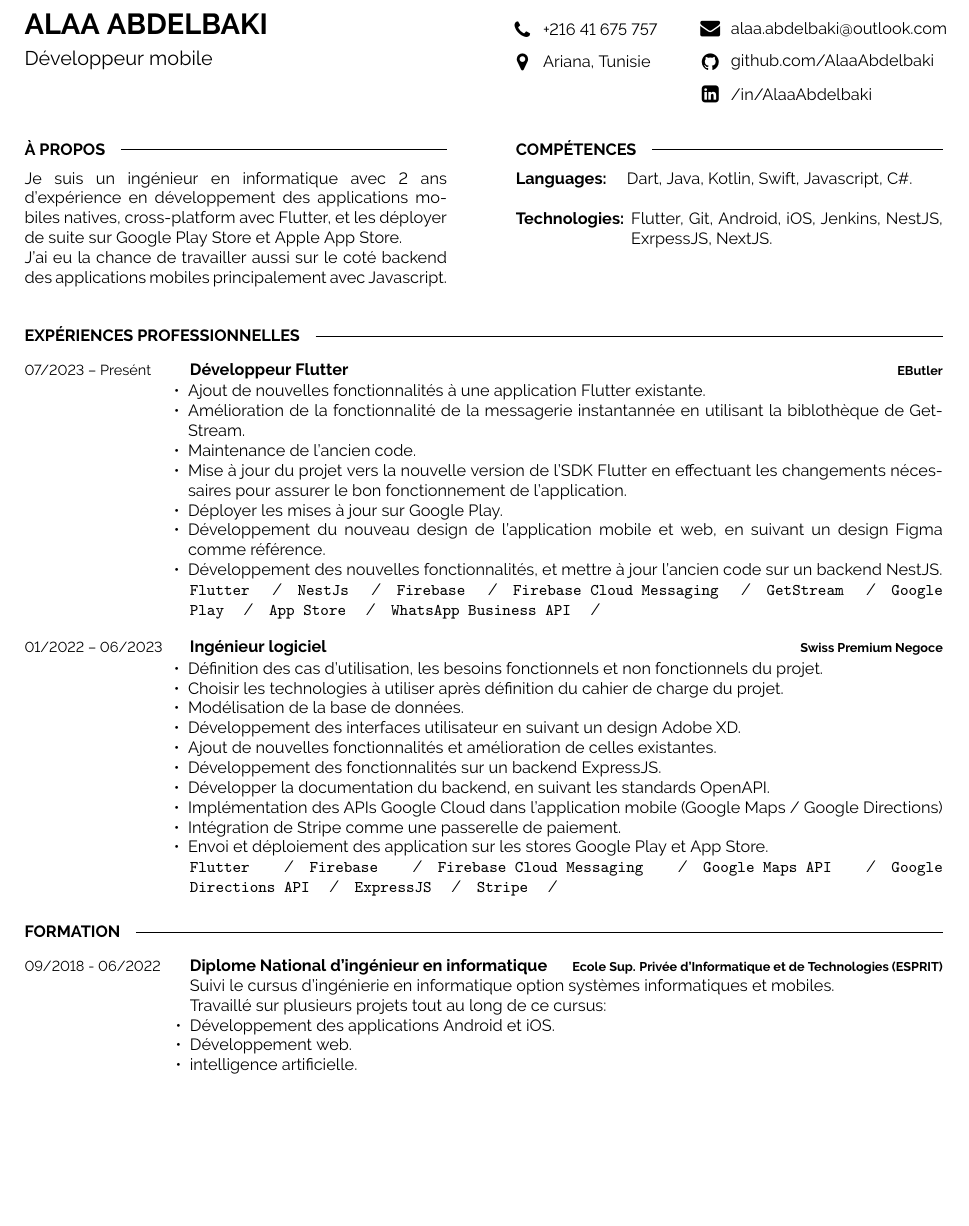
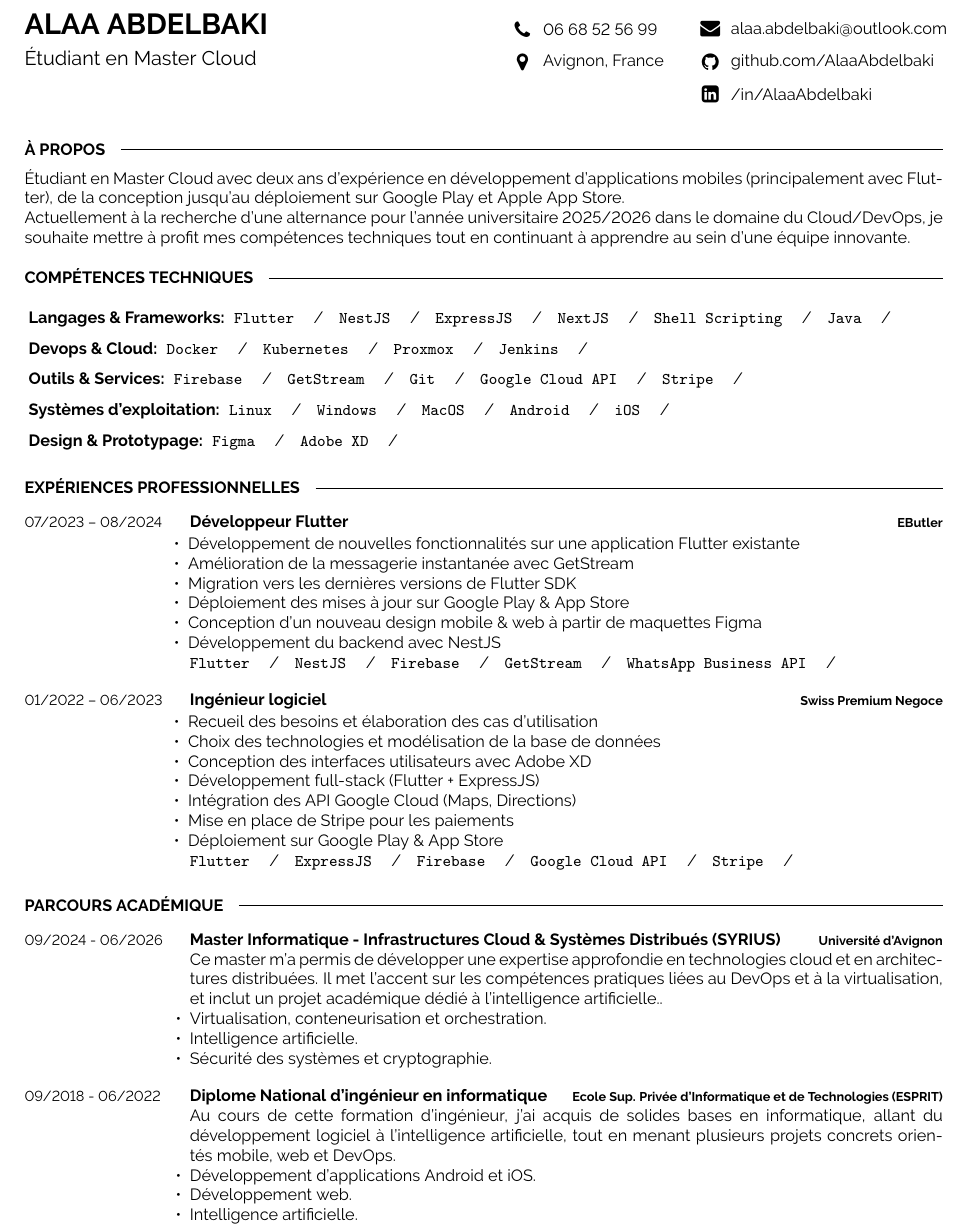
Before and after one commit to AlaaAbdelbaki/resume, a LaTeX CV (Alaa Abdelbaki CV.tex): part of the page, cut so that both start at the same text, the shorter picture padded with empty space. Compiled offline with pdfLaTeX.

Commit message:
updated resume

```diff
--- a/Alaa Abdelbaki CV.tex
+++ b/Alaa Abdelbaki CV.tex
@@ -29,6 +29,10 @@
 
 \begin{document}
 
+
+\newcommand{\printlist}[1]{%
+    \foreach \x [count=\xi] in {#1} {\texttt{\x} \slashsep }%
+}
 %----------------------------------------------------------------------------------------
 %	TITLE AND CONTACT INFORMATION
 %----------------------------------------------------------------------------------------
@@ -40,7 +44,7 @@
 
     \vspace{6pt}
 
-    {\Large Développeur mobile} % Career or current job title
+    {\Large Étudiant en Master Cloud} % Career or current job title
 \end{minipage}
 \hfill
 \begin{minipage}[t]{0.2\textwidth} % 20% of the page width for the first row of icons
@@ -48,8 +52,8 @@
 
     % The first parameter is the FontAwesome icon name, the second is the box size and the third is the text
     % \icon{Globe}{11}{\href{http://alaaabdelbaki.github.io}{alaaabdelbaki.github.io}}\\
-    \icon{Phone}{11}{+216 41 675 757}\\
-    \icon{MapMarker}{11}{Ariana, Tunisie}\\
+    \icon{Phone}{11}{06 68 52 56 99}\\
+    \icon{MapMarker}{11}{Avignon, France}\\
 
 \end{minipage}
 \begin{minipage}[t]{0.27\textwidth} % 27% of the page width for the second row of icons
@@ -66,64 +70,76 @@
 %	INTRODUCTION, SKILLS AND TECHNOLOGIES
 %----------------------------------------------------------------------------------------
 
-\begin{minipage}[t]{0.46\textwidth}
+\begin{minipage}[t]{\textwidth}
     \cvsect{À propos}
     \vspace{-6pt}
 
-    Je suis un ingénieur en informatique avec 2 ans d'expérience en développement des applications mobiles natives, cross-platform avec Flutter, et les déployer de suite sur Google Play Store et Apple App Store.\\J'ai eu la chance de travailler aussi sur le coté backend des applications mobiles principalement avec Javascript.
+    Étudiant en Master Cloud avec deux ans d'expérience en développement d'applications mobiles (principalement avec Flutter), de la conception jusqu'au déploiement sur Google Play et Apple App Store.
+
+    Actuellement à la recherche d'une alternance pour l'année universitaire 2025/2026 dans le domaine du Cloud/DevOps, je souhaite mettre à profit mes compétences techniques tout en continuant à apprendre au sein d'une équipe innovante.
 \end{minipage}
-\hfill % Whitespace between
-\begin{minipage}[t]{0.465\textwidth}
-    \cvsect{Compétences}
-    \vspace{-6pt}
+\begin{minipage}[t]{\textwidth}
+    \cvsect{Compétences Techniques}\\
+    \vspace{6pt}
+    \textbf{Langages \& Frameworks: } \printlist{Flutter, NestJS, ExpressJS, NextJS, Shell Scripting, Java}\\
+    \vspace{6pt}
+    \textbf{Devops \& Cloud: } \printlist{Docker, Kubernetes, Proxmox, Jenkins}\\
+    \vspace{6pt}
+    \textbf{Outils \& Services: } \printlist{Firebase, GetStream, Git, Google Cloud API, Stripe}\\
+    \vspace{6pt}
+    \textbf{Systèmes d'exploitation: } \printlist{Linux, Windows, MacOS, Android, iOS}\\
+    \vspace{6pt}
+    \textbf{Design \& Prototypage: } \printlist{Figma, Adobe XD}
+    \vspace{-12pt}
+\end{minipage}
+% \hfill % Whitespace between
+% \begin{minipage}[t]{0.465\textwidth}
+%     \cvsect{Compétences}
+%     \vspace{-6pt}
 
-    \begin{minipage}[t]{0.2\textwidth}
-        \textbf{Languages:}
-    \end{minipage}
-    \hfill
-    \begin{minipage}[t]{0.73\textwidth}
-        Dart, Java, Kotlin, Swift, Javascript, C\#.
-    \end{minipage}
-    \vspace{4mm}
+%     \begin{minipage}[t]{0.2\textwidth}
+%         \textbf{Languages:}
+%     \end{minipage}
+%     \hfill
+%     \begin{minipage}[t]{0.73\textwidth}
+%         Dart, Java, Kotlin, Swift, Javascript, C\#.
+%     \end{minipage}
+%     \vspace{4mm}
 
-    \begin{minipage}[t]{0.2\textwidth}
-        \textbf{Technologies:}
-    \end{minipage}
-    \hfill
-    \begin{minipage}[t]{0.73\textwidth}
-        Flutter, Git, Android, iOS, Jenkins, NestJS, ExrpessJS, NextJS.
-    \end{minipage}
+%     \begin{minipage}[t]{0.2\textwidth}
+%         \textbf{Technologies:}
+%     \end{minipage}
+%     \hfill
+%     \begin{minipage}[t]{0.73\textwidth}
+%         Flutter, Git, Android, iOS, Jenkins, NestJS, ExrpessJS, NextJS, Kubernetes, Docker, Proxmox, Shell Scripting.
+%     \end{minipage}
 
-\end{minipage}
+% \end{minipage}
 
 
 
 %----------------------------------------------------------------------------------------
 %	EXPERIENCE
 %----------------------------------------------------------------------------------------
-\newcommand{\printlist}[1]{%
-    \foreach \x [count=\xi] in {#1} {\texttt{\x} \slashsep }%
-}
+
 \vspace{10 pt}
 \cvsect{Expériences professionnelles}
 \begin{entrylist}
     \entry
-    {07/2023 -- Presént}
+    {07/2023 -- 08/2024}
     {Développeur Flutter}
     {\href{https://www.e-butler.com}{EButler}}
     {\vspace{-10pt}
-
         % Ajouter description ici ↓ et laisser cet espace ↑
         \begin{itemize}[noitemsep,topsep=0pt,parsep=0pt,partopsep=0pt, leftmargin=-1pt]
-            \item Ajout de nouvelles fonctionnalités à une application Flutter existante.
-            \item Amélioration de la fonctionnalité de la messagerie instantannée en utilisant la biblothèque de GetStream.
-            \item Maintenance de l'ancien code.
-            \item Mise à jour du projet vers la nouvelle version de l'SDK Flutter en effectuant les changements nécessaires pour assurer le bon fonctionnement de l'application.
-            \item Déployer les mises à jour sur Google Play.
-            \item Développement du nouveau design de l'application mobile et web, en suivant un design Figma comme référence.
-            \item Développement des nouvelles fonctionnalités, et mettre à jour l'ancien code sur un backend NestJS.
+            \item Développement de nouvelles fonctionnalités sur une application Flutter existante
+            \item Amélioration de la messagerie instantanée avec GetStream
+            \item Migration vers les dernières versions de Flutter SDK
+            \item Déploiement des mises à jour sur Google Play \& App Store
+            \item Conception d'un nouveau design mobile \& web à partir de maquettes Figma
+            \item Développement du backend avec NestJS
         \end{itemize}
-        \printlist{Flutter,NestJs,Firebase,Firebase Cloud Messaging,GetStream,Google Play,App Store,WhatsApp Business API}}
+        \printlist{Flutter, NestJS, Firebase, GetStream, WhatsApp Business API}}
     \entry
     {01/2022 -- 06/2023}
     {Ingénieur logiciel}
@@ -132,36 +148,47 @@
 
 
         \begin{itemize}[noitemsep,topsep=0pt,parsep=0pt,partopsep=0pt, leftmargin=-1pt]
-            \item Définition des cas d'utilisation, les besoins fonctionnels et non fonctionnels du projet.
-            \item Choisir les technologies à utiliser après définition du cahier de charge du projet.
-            \item Modélisation de la base de données.
-            \item Développement des interfaces utilisateur en suivant un design Adobe XD.
-            \item Ajout de nouvelles fonctionnalités et amélioration de celles existantes.
-            \item Développement des fonctionnalités sur un backend ExpressJS.
-            \item Développer la documentation du backend, en suivant les standards OpenAPI.
-            \item Implémentation des APIs Google Cloud dans l'application mobile (Google Maps / Google Directions)
-            \item Intégration de Stripe comme une passerelle de paiement.
-            \item Envoi et déploiement des application sur les stores Google Play et App Store.
+            \item Recueil des besoins et élaboration des cas d'utilisation
+            \item Choix des technologies et modélisation de la base de données
+            \item Conception des interfaces utilisateurs avec Adobe XD
+            \item Développement full-stack (Flutter + ExpressJS)
+            \item Intégration des API Google Cloud (Maps, Directions)
+            \item Mise en place de Stripe pour les paiements
+            \item Déploiement sur Google Play \& App Store
         \end{itemize}
-        \printlist{Flutter,Firebase,Firebase Cloud Messaging, Google Maps API, Google Directions API, ExpressJS, Stripe}}
+        \printlist{Flutter, ExpressJS, Firebase, Google Cloud API, Stripe}}
 \end{entrylist}
 
 %----------------------------------------------------------------------------------------
 %	EDUCATION
 %----------------------------------------------------------------------------------------
 \vspace{-10 pt}
-\cvsect{Formation}
+\cvsect{Parcours académique}
 \begin{entrylist}
+    \entry
+    {09/2024 - 06/2026}
+    {Master Informatique - Infrastructures Cloud \& Systèmes Distribués (SYRIUS)}
+    {\href{https://formations.univ-avignon.fr/formation/master-informatique-systemes-informatiques-communicants-reseaux-services-et-securite-sicom/}{Université d'Avignon}}
+    {
+        Ce master m'a permis de développer une expertise approfondie en technologies cloud et en architectures distribuées. Il met l'accent sur les compétences pratiques liées au DevOps et à la virtualisation, et inclut un projet académique dédié à l'intelligence artificielle..
+        \begin{itemize}[noitemsep,topsep=0pt,parsep=0pt,partopsep=0pt, leftmargin=0pt]
+            \item Virtualisation, conteneurisation et orchestration.
+            \item Intelligence artificielle.
+            \item Sécurité des systèmes et cryptographie.
+        \end{itemize}
+    }
+
     \entry
     {09/2018 - 06/2022}
     {Diplome National d'ingénieur en informatique}
     {\href{https://www.esprit.tn}{Ecole Sup. Privée d'Informatique et de Technologies (ESPRIT)}}
-    {Suivi le cursus d'ingénierie en informatique option systèmes informatiques et mobiles.\\Travaillé sur plusieurs projets tout au long de ce cursus:
+    {
+        Au cours de cette formation d'ingénieur, j'ai acquis de solides bases en informatique, allant du développement logiciel à l'intelligence artificielle, tout en menant plusieurs projets concrets orientés mobile, web et DevOps.
         \begin{itemize}[noitemsep,topsep=0pt,parsep=0pt,partopsep=0pt, leftmargin=0pt]
-            \item Développement des applications Android et iOS.
+            \item Développement d'applications Android et iOS.
             \item Développement web.
-            \item intelligence artificielle.
-            \item Computer vision.
+            \item Intelligence artificielle.
+            \item Vision par ordinateur.
             \item DevOps.
         \end{itemize}
     }
```
Also changed, not shown: Alaa Abdelbaki Resume.tex (+4 -4 lines), Alaa Abdelbaki CV.pdf, Alaa Abdelbaki Resume.pdf, Alaa Abdelbaki CV.tex (4 more changed lines).
